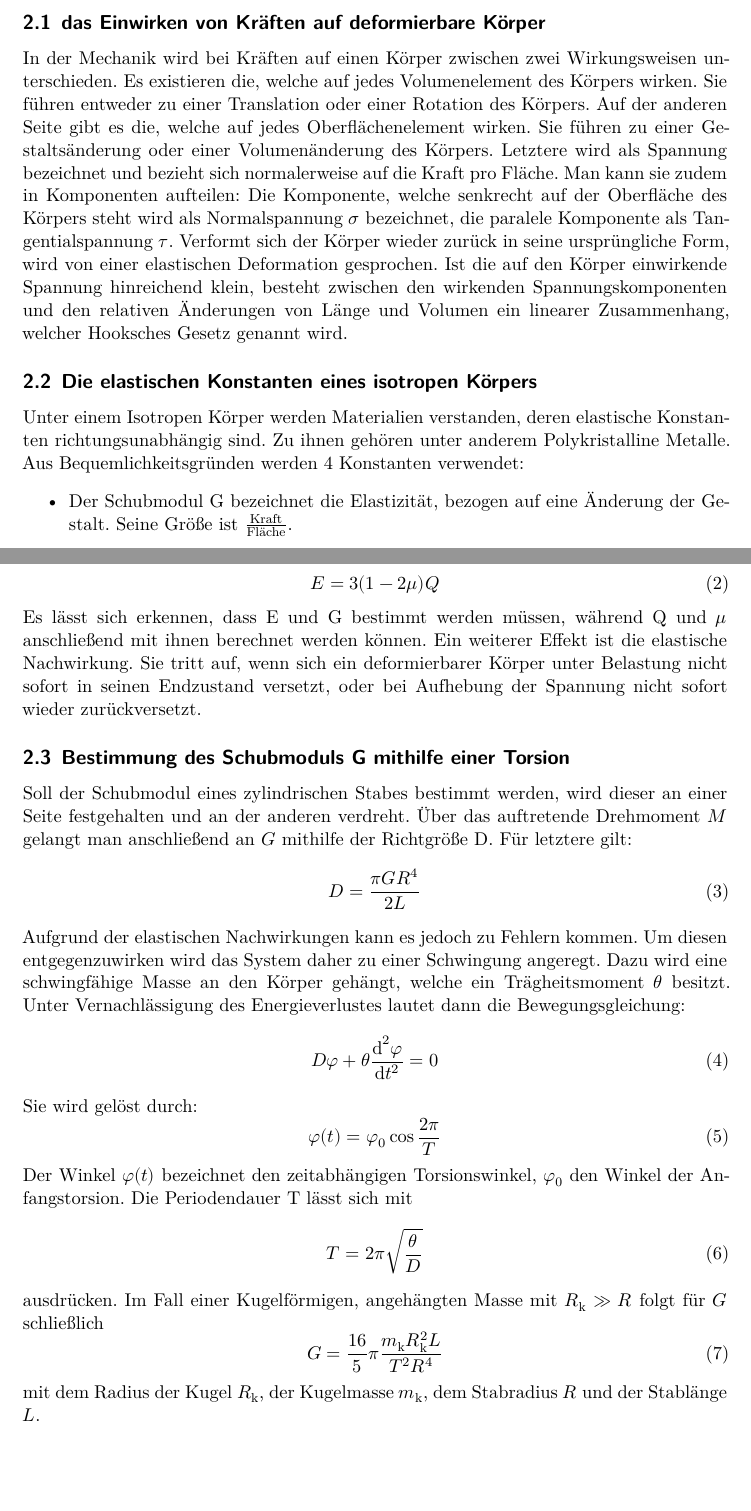
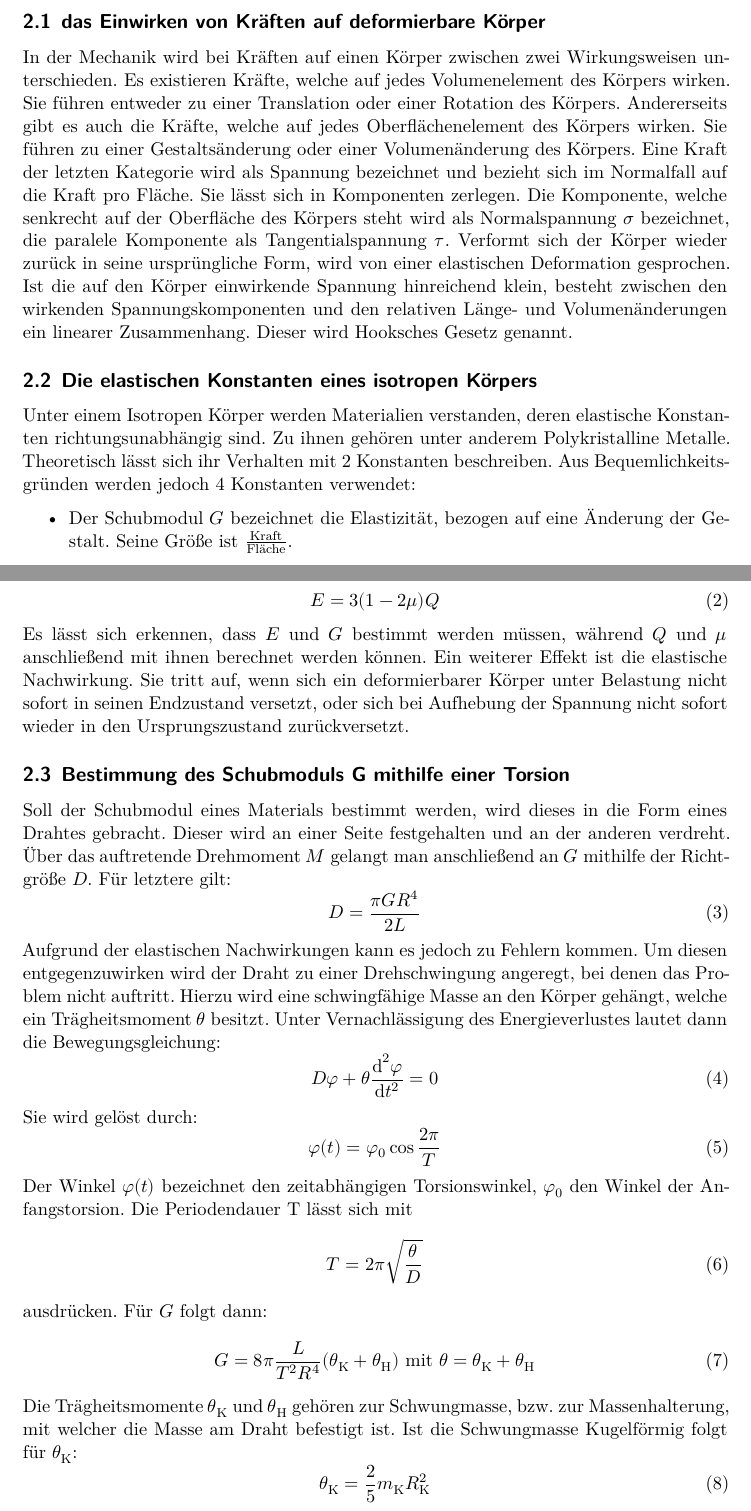
Before and after one commit to ghzut/Praktikum, a LaTeX document (Praktikum7-V102/Praktikum7w.tex, which reads Praktikum7-V102/content/theorie.tex): two parts of pages 3 and 4 of 9, joined at a grey line, cut so that both start at the same text, the shorter picture padded with empty space. Compiled offline with XeLaTeX.

Commit message:
neue formeln in theorie, fehler bis zum magnetischen moment beseitigt

```diff
--- a/Praktikum7-V102/content/theorie.tex
+++ b/Praktikum7-V102/content/theorie.tex
@@ -4,12 +4,12 @@
 
 \subsection{das Einwirken von Kräften auf deformierbare Körper}
 In der Mechanik wird bei Kräften auf einen Körper zwischen zwei Wirkungsweisen unterschieden.
- Es existieren die, welche auf jedes Volumenelement des Körpers wirken. Sie
-  führen entweder zu einer Translation oder einer Rotation des Körpers. Auf
-   der anderen Seite gibt es die, welche auf jedes Oberflächenelement wirken.
+ Es existieren Kräfte, welche auf jedes Volumenelement des Körpers wirken. Sie
+  führen entweder zu einer Translation oder einer Rotation des Körpers.
+  Andererseits gibt es auch die Kräfte, welche auf jedes Oberflächenelement des Körpers wirken.
     Sie führen zu einer Gestaltsänderung oder einer Volumenänderung des Körpers.
-    Letztere wird als Spannung bezeichnet und bezieht sich normalerweise
-     auf die Kraft pro Fläche. Man kann sie zudem in Komponenten aufteilen:
+    Eine Kraft der letzten Kategorie wird als Spannung bezeichnet und bezieht sich im Normalfall
+     auf die Kraft pro Fläche. Sie lässt sich in Komponenten zerlegen.
      Die Komponente, welche senkrecht auf der Oberfläche des Körpers steht
       wird als Normalspannung $\sigma$ bezeichnet,
        die paralele Komponente als Tangentialspannung $\tau$.
@@ -17,16 +17,17 @@ In der Mechanik wird bei Kräften auf einen Körper zwischen zwei Wirkungsweisen
         wird von einer elastischen Deformation gesprochen.
         Ist die auf den Körper einwirkende Spannung hinreichend klein,
          besteht zwischen den wirkenden Spannungskomponenten
-          und den relativen Änderungen von Länge und Volumen ein linearer
-           Zusammenhang, welcher Hooksches Gesetz genannt wird.
+          und den relativen Länge- und Volumenänderungen ein linearer
+           Zusammenhang. Dieser wird Hooksches Gesetz genannt.
 
 
 
 \subsection{Die elastischen Konstanten eines isotropen Körpers}
 Unter einem Isotropen Körper werden Materialien verstanden,
  deren elastische Konstanten richtungsunabhängig sind. Zu ihnen gehören
-  unter anderem Polykristalline Metalle. Aus Bequemlichkeitsgründen werden 4 Konstanten verwendet:
+  unter anderem Polykristalline Metalle. Theoretisch lässt sich ihr Verhalten
+  mit 2 Konstanten beschreiben. Aus Bequemlichkeitsgründen werden jedoch 4 Konstanten verwendet:
   \begin{itemize}
-    \item Der Schubmodul G bezeichnet die Elastizität, bezogen auf eine Änderung
+    \item Der Schubmodul $G$ bezeichnet die Elastizität, bezogen auf eine Änderung
      der Gestalt. Seine Größe ist $\frac{\text{Kraft}}{\text{Fläche}}$.
 
@@ -47,22 +48,22 @@ Die 4 Größen sind nicht unabhängig voneinander und es bestehen folgende Bezie
 \begin{equation}
   E = 3(1-2\mu)Q
 \end{equation}
-Es lässt sich erkennen, dass E und G bestimmt werden müssen, während Q und $\mu$
+Es lässt sich erkennen, dass $E$ und $G$ bestimmt werden müssen, während $Q$ und $\mu$
  anschließend mit ihnen berechnet werden können. Ein weiterer Effekt ist die
   elastische Nachwirkung. Sie tritt auf, wenn sich ein deformierbarer Körper
-   unter Belastung nicht sofort in seinen Endzustand versetzt, oder bei
-    Aufhebung der Spannung nicht sofort wieder zurückversetzt.
+   unter Belastung nicht sofort in seinen Endzustand versetzt, oder sich bei
+    Aufhebung der Spannung nicht sofort wieder in den Ursprungszustand zurückversetzt.
 
  \subsection{Bestimmung des Schubmoduls G mithilfe einer Torsion}
- Soll der Schubmodul eines zylindrischen Stabes bestimmt werden, wird dieser
-  an einer Seite festgehalten und an der anderen verdreht. Über das auftretende
-   Drehmoment $M$ gelangt man anschließend an $G$ mithilfe der Richtgröße D. Für letztere gilt:
+ Soll der Schubmodul eines Materials bestimmt werden, wird dieses in die Form eines Drahtes gebracht.
+  Dieser wird an einer Seite festgehalten und an der anderen verdreht. Über das auftretende
+   Drehmoment $M$ gelangt man anschließend an $G$ mithilfe der Richtgröße $D$. Für letztere gilt:
    \begin{equation}
      D = \frac{\pi GR⁴}{2L}
    \end{equation}
 Aufgrund der elastischen Nachwirkungen kann es jedoch zu Fehlern kommen.
-Um diesen entgegenzuwirken wird das System daher zu einer Schwingung angeregt.
- Dazu wird eine schwingfähige Masse an den Körper gehängt, welche ein Trägheitsmoment $\theta$ besitzt.
+Um diesen entgegenzuwirken wird der Draht zu einer Drehschwingung angeregt, bei denen das Problem nicht auftritt.
+ Hierzu wird eine schwingfähige Masse an den Körper gehängt, welche ein Trägheitsmoment $\theta$ besitzt.
 Unter Vernachlässigung des Energieverlustes lautet dann die Bewegungsgleichung:
 \begin{equation}
   D\varphi + \theta\frac{\text{d}²\varphi}{\text{d}t²} = 0
@@ -76,11 +77,21 @@ Der Winkel $\varphi(t)$ bezeichnet den zeitabhängigen Torsionswinkel,
 \begin{equation}
   T = 2\pi\sqrt{\frac{\theta}{D}}
 \end{equation}
-ausdrücken. Im Fall einer Kugelförmigen, angehängten Masse mit $R_\text{k} \gg R$ folgt für $G$ schließlich
+ausdrücken. Für $G$ folgt dann:
 \begin{equation}
-G = \frac{16}{5} \pi \frac{m_\text{k}R^2_\text{k}L}{T^2R⁴}
+  G = 8\pi \frac{L}{T²R⁴}(\theta_\text{K} + \theta_\text{H}) \text{ mit } \theta = \theta_\text{K} + \theta_\text{H}
 \end{equation}
-mit dem Radius der Kugel $R_\text{k}$, der Kugelmasse $m_\text{k}$, dem Stabradius $R$ und der Stablänge $L$.
+Die Trägheitsmomente $\theta_\text{K}$ und $\theta_\text{H}$ gehören zur Schwungmasse,
+ bzw. zur Massenhalterung, mit welcher die Masse am Draht befestigt ist.
+  Ist die Schwungmasse Kugelförmig folgt für $\theta_\text{K}$:
+  \begin{equation}
+    \theta_\text{K} = \frac{2}{5} m_\text{K} R_\text{K}^2
+    \end{equation}
+% Im Fall einer Kugelförmigen, angehängten Masse mit $R_\text{k} \gg R$ folgt für $G$ schließlich
+%\begin{equation}
+%G = \frac{16}{5} \pi \frac{m_\text{k}R^2_\text{k}L}{T^2R⁴}
+%\end{equation}
+%mit dem Radius der Kugel $R_\text{k}$, der Kugelmasse $m_\text{k}$, dem Stabradius $R$ und der Stablänge $L$.
 
 \subsection{Messung des magnetischen Momentes eines Permanentmagneten}
 Unter einem magnetischen Moment $m'$ wird das Produkt der Polstärke $p$
```
Also changed, not shown: Praktikum7-V102/content/zielsetzung.tex (+3 -1 lines), Praktikum7-V102/content/theorie.tex (4 more changed lines).
